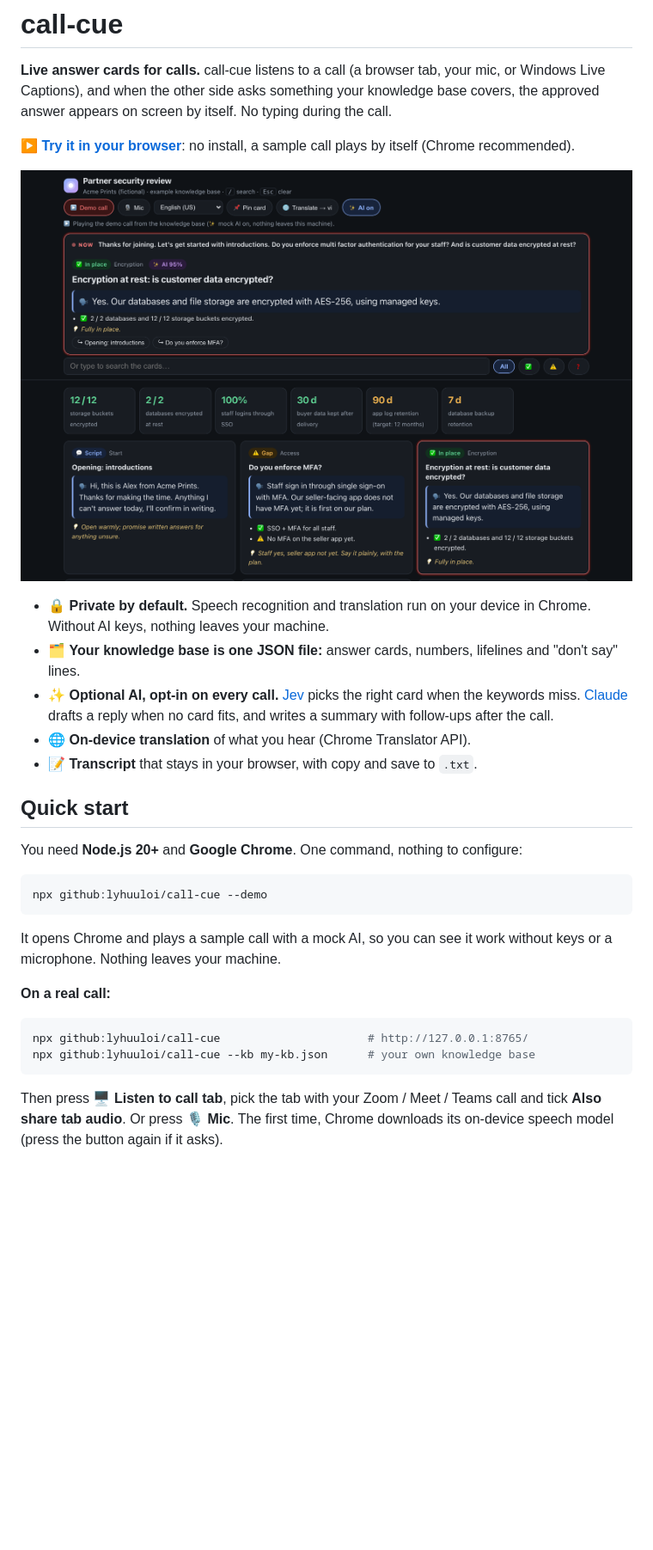
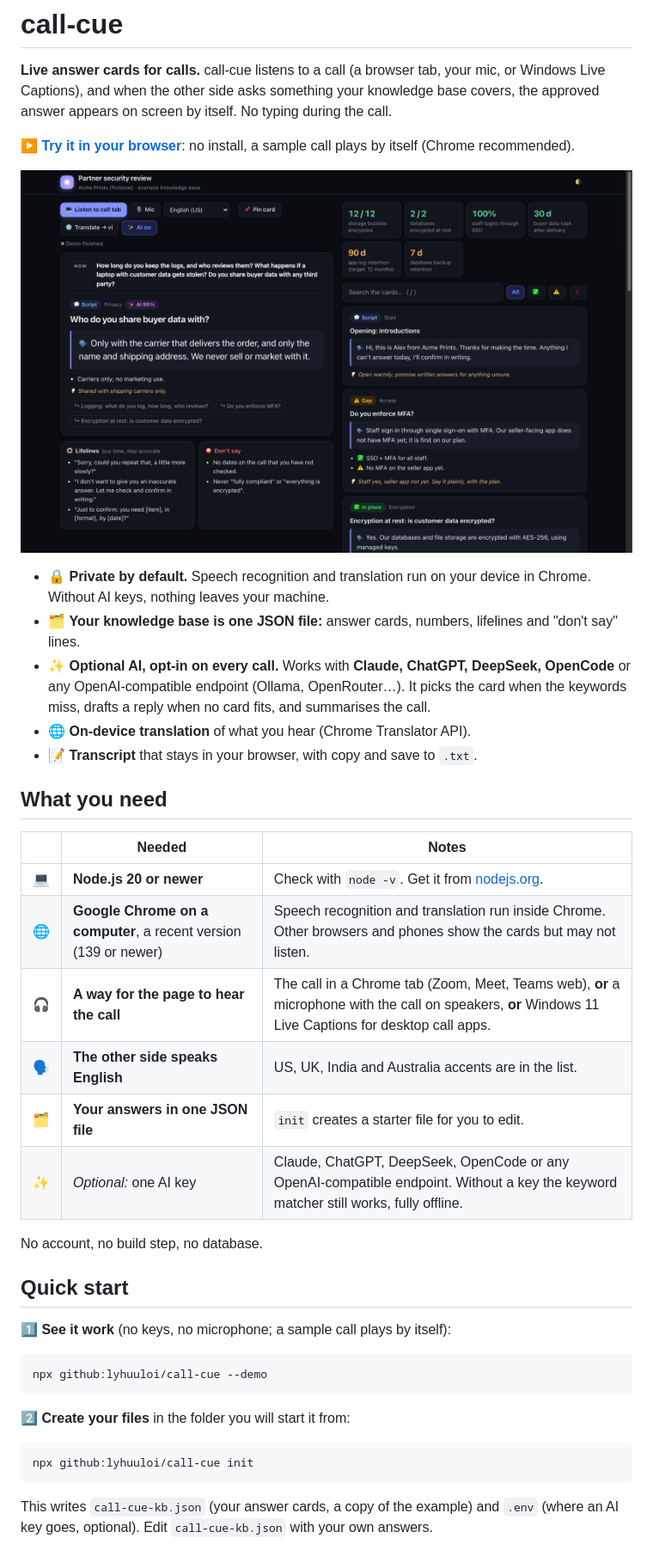
Before and after one commit to lyhuuloi/call-cue, a Markdown page: README.md, the part around one of its changes. Shown at 86% size. GitHub-like rendering; pictures changed too: docs/screenshot-card.png; blank space fills up the shorter version.

````diff
--- a/README.md
+++ b/README.md
@@ -13,31 +13,39 @@ plays by itself (Chrome recommended).
   Chrome. Without AI keys, nothing leaves your machine.
 - 🗂️ **Your knowledge base is one JSON file:** answer cards, numbers, lifelines and
   "don't say" lines.
-- ✨ **Optional AI, opt-in on every call.** [Jev](https://docs.typesafe.ai) picks the
-  right card when the keywords miss. [Claude](https://docs.anthropic.com) drafts a reply
-  when no card fits, and writes a summary with follow-ups after the call.
+- ✨ **Optional AI, opt-in on every call.** Works with **Claude, ChatGPT, DeepSeek,
+  OpenCode** or any OpenAI-compatible endpoint (Ollama, OpenRouter…). It picks the card
+  when the keywords miss, drafts a reply when no card fits, and summarises the call.
 - 🌐 **On-device translation** of what you hear (Chrome Translator API).
 - 📝 **Transcript** that stays in your browser, with copy and save to `.txt`.
 
+## What you need
+
+| | Needed | Notes |
+|---|---|---|
+| 💻 | **Node.js 20 or newer** | Check with `node -v`. Get it from [nodejs.org](https://nodejs.org). |
+| 🌐 | **Google Chrome on a computer**, a recent version (139 or newer) | Speech recognition and translation run inside Chrome. Other browsers and phones show the cards but may not listen. |
+| 🎧 | **A way for the page to hear the call** | The call in a Chrome tab (Zoom, Meet, Teams web), **or** a microphone with the call on speakers, **or** Windows 11 Live Captions for desktop call apps. |
+| 🗣️ | **The other side speaks English** | US, UK, India and Australia accents are in the list. |
+| 🗂️ | **Your answers in one JSON file** | `init` creates a starter file for you to edit. |
+| ✨ | *Optional:* one AI key | Claude, ChatGPT, DeepSeek, OpenCode or any OpenAI-compatible endpoint. Without a key the keyword matcher still works, fully offline. |
+
+No account, no build step, no database.
+
 ## Quick start
 
-You need **Node.js 20+** and **Google Chrome**. One command, nothing to configure:
+**1️⃣ See it work** (no keys, no microphone; a sample call plays by itself):
 
 ```bash
 npx github:lyhuuloi/call-cue --demo
 ```
 
-It opens Chrome and plays a sample call with a mock AI, so you can see it work without
-keys or a microphone. Nothing leaves your machine.
-
-**On a real call:**
+**2️⃣ Create your files** in the folder you will start it from:
 
 ```bash
-npx github:lyhuuloi/call-cue                      # http://127.0.0.1:8765/
-npx github:lyhuuloi/call-cue --kb my-kb.json      # your own knowledge base
+npx github:lyhuuloi/call-cue init
 ```
 
-Then press **🖥️ Listen to call tab**, pick the tab with your Zoom / Meet / Teams call and
-tick **Also share tab audio**. Or press **🎙️ Mic**. The first time, Chrome downloads its
-on-device speech model (press the button again if it asks).
+This writes `call-cue-kb.json` (your answer cards, a copy of the example) and `.env`
+(where an AI key goes, optional). Edit `call-cue-kb.json` with your own answers.
 
````
Also changed, not shown: other parts of README.md (+73 -20 lines), CHANGELOG.md (added, +21 -0 lines), docs/screenshot-draft.png, docs/screenshot-light.png, 7 other files.
